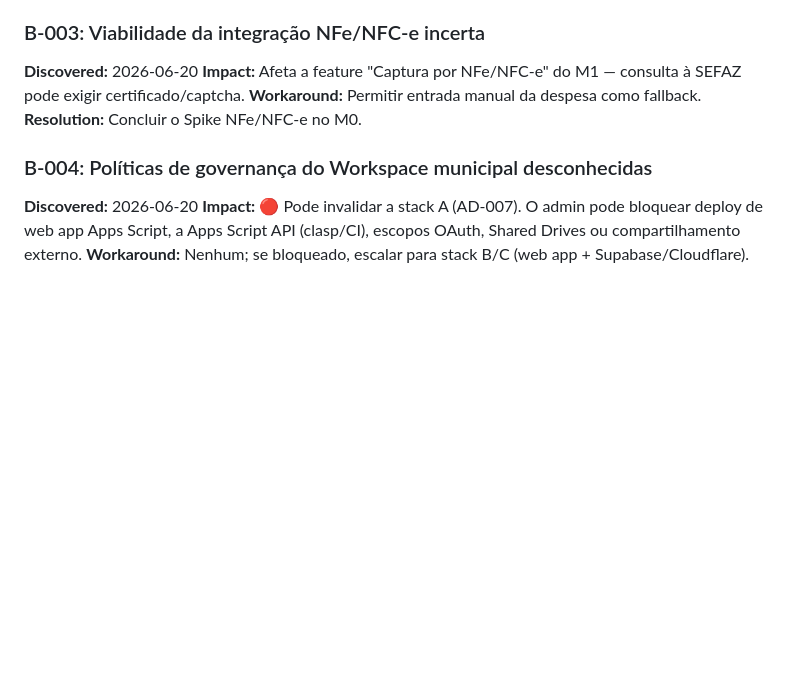
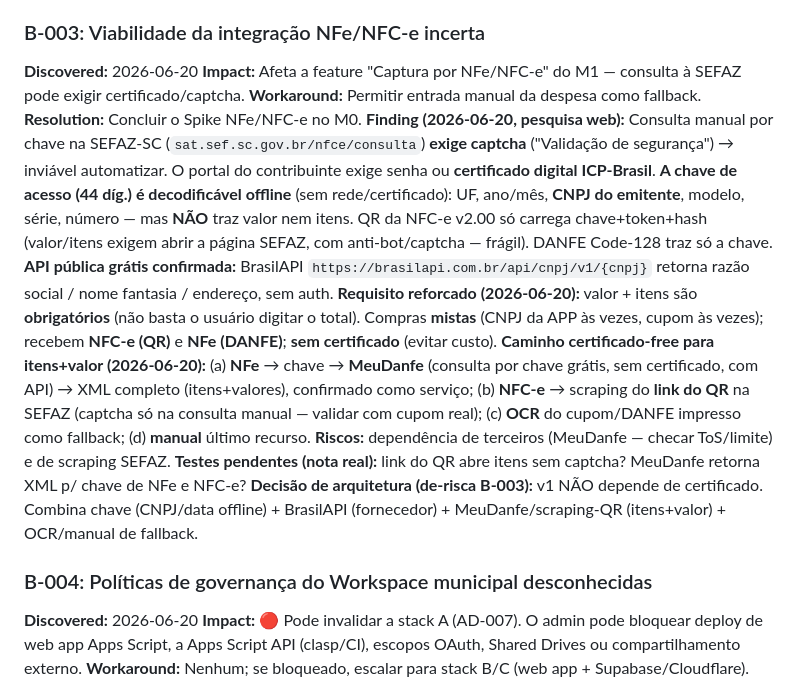
Before and after one commit to juliano-pezzini/school-tools, a Markdown page: .specs/project/STATE.md, the part around the change. GitHub-like rendering; blank space fills up the shorter version.

Commit message:
spike(b-003): valor+itens obrigatorios; NFe via MeuDanfe (s/ certificado), NFC-e via link QR, OCR/manual fallback

```diff
--- a/.specs/project/STATE.md
+++ b/.specs/project/STATE.md
@@ -90,6 +90,10 @@
 **Impact:** Afeta a feature "Captura por NFe/NFC-e" do M1 — consulta à SEFAZ pode exigir certificado/captcha.
 **Workaround:** Permitir entrada manual da despesa como fallback.
 **Resolution:** Concluir o Spike NFe/NFC-e no M0.
+**Finding (2026-06-20, pesquisa web):** Consulta manual por chave na SEFAZ-SC (`sat.sef.sc.gov.br/nfce/consulta`) **exige captcha** ("Validação de segurança") → inviável automatizar. O portal do contribuinte exige senha ou **certificado digital ICP-Brasil**. **A chave de acesso (44 díg.) é decodificável offline** (sem rede/certificado): UF, ano/mês, **CNPJ do emitente**, modelo, série, número — mas **NÃO** traz valor nem itens. QR da NFC-e v2.00 só carrega chave+token+hash (valor/itens exigem abrir a página SEFAZ, com anti-bot/captcha — frágil). DANFE Code-128 traz só a chave. **API pública grátis confirmada:** BrasilAPI `https://brasilapi.com.br/api/cnpj/v1/{cnpj}` retorna razão social / nome fantasia / endereço, sem auth.
+**Requisito reforcado (2026-06-20):** valor + itens são **obrigatórios** (não basta o usuário digitar o total). Compras **mistas** (CNPJ da APP às vezes, cupom às vezes); recebem **NFC-e (QR)** e **NFe (DANFE)**; **sem certificado** (evitar custo).
+**Caminho certificado-free para itens+valor (2026-06-20):** (a) **NFe** → chave → **MeuDanfe** (consulta por chave grátis, sem certificado, com API) → XML completo (itens+valores), confirmado como serviço; (b) **NFC-e** → scraping do **link do QR** na SEFAZ (captcha só na consulta manual — validar com cupom real); (c) **OCR** do cupom/DANFE impresso como fallback; (d) **manual** último recurso. **Riscos:** dependência de terceiros (MeuDanfe — checar ToS/limite) e de scraping SEFAZ. **Testes pendentes (nota real):** link do QR abre itens sem captcha? MeuDanfe retorna XML p/ chave de NFe e NFC-e?
+**Decisão de arquitetura (de-risca B-003):** v1 NÃO depende de certificado. Combina chave (CNPJ/data offline) + BrasilAPI (fornecedor) + MeuDanfe/scraping-QR (itens+valor) + OCR/manual de fallback.
 
 ### B-004: Políticas de governança do Workspace municipal desconhecidas
 
```
Also changed, not shown: .specs/spikes/M0-platform-decision.md (+9 -3 lines).
